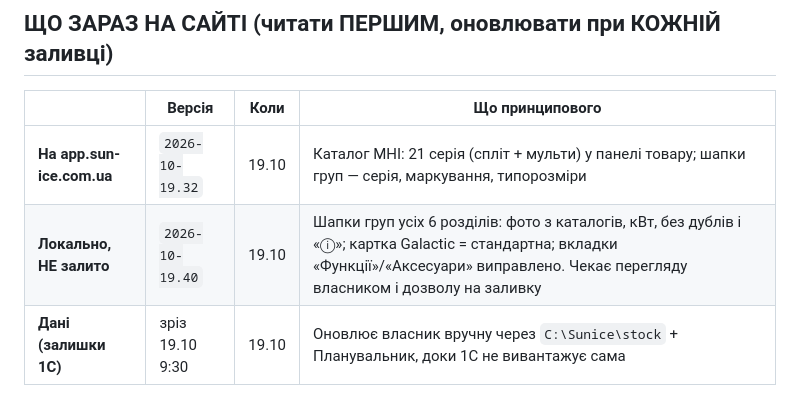
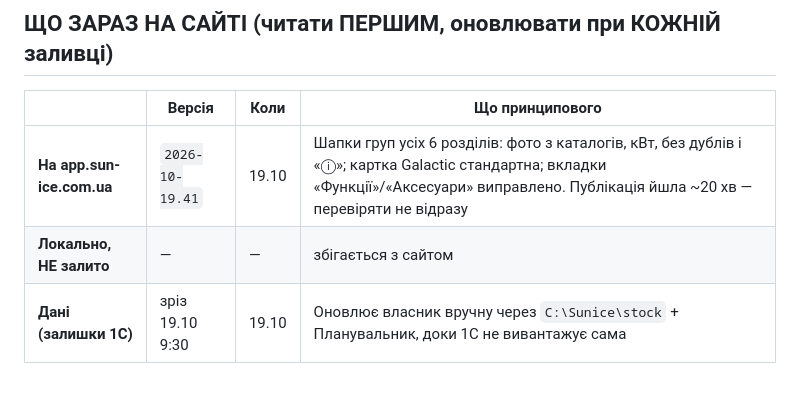
Before and after one commit to conditionerall-creator/sun-ice, a Markdown page: claude/HANDOFF.md, the part around the change. GitHub-like rendering.

Commit message:
Доки: версія на сайті = 2026-10-19.41
Co-Authored-By: Claude Sonnet 5.5 <noreply@anthropic.com>

```diff
--- a/claude/HANDOFF.md
+++ b/claude/HANDOFF.md
@@ -13,8 +13,8 @@
 
 | | Версія | Коли | Що принципового |
 |---|---|---|---|
-| **На app.sun-ice.com.ua** | `2026-10-19.32` | 19.10 | Каталог MHI: 21 серія (спліт + мульти) у панелі товару; шапки груп — серія, маркування, типорозміри |
-| **Локально, НЕ залито** | `2026-10-19.40` | 19.10 | Шапки груп усіх 6 розділів: фото з каталогів, кВт, без дублів і «ⓘ»; картка Galactic = стандартна; вкладки «Функції»/«Аксесуари» виправлено. Чекає перегляду власником і дозволу на заливку |
+| **На app.sun-ice.com.ua** | `2026-10-19.41` | 19.10 | Шапки груп усіх 6 розділів: фото з каталогів, кВт, без дублів і «ⓘ»; картка Galactic стандартна; вкладки «Функції»/«Аксесуари» виправлено. Публікація йшла ~20 хв — перевіряти не відразу |
+| **Локально, НЕ залито** | — | — | збігається з сайтом |
 | **Дані (залишки 1С)** | зріз 19.10 9:30 | 19.10 | Оновлює власник вручну через `C:\Sunice\stock` + Планувальник, доки 1С не вивантажує сама |
 
 ### 📌 НА ЗАВТРА (20.10.2026) — каталог MHI, напівпром
```
